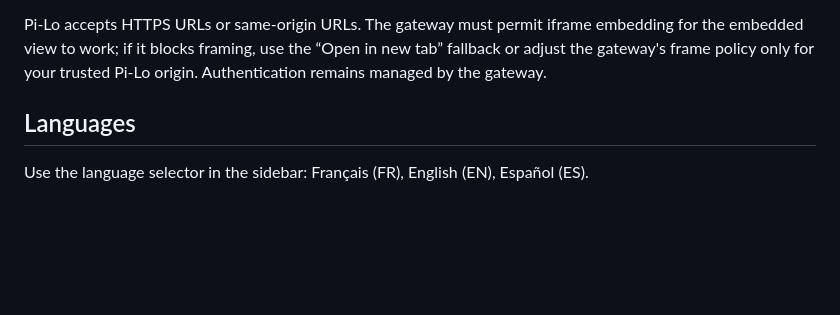
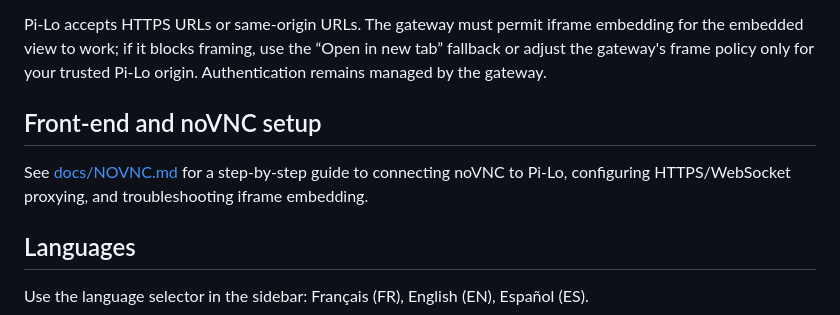
Before and after one commit to louisoff84/Pi-Lo, a Markdown page: README.md, the part around the change. Drawn GitHub-style; blank space fills up the shorter version.

Commit message:
Add noVNC guide to README

```diff
--- a/README.md
+++ b/README.md
@@ -95,6 +95,10 @@ Pi-Lo displays the configured remote desktop inside the dashboard and also provi
 
 Pi-Lo accepts HTTPS URLs or same-origin URLs. The gateway must permit iframe embedding for the embedded view to work; if it blocks framing, use the “Open in new tab” fallback or adjust the gateway's frame policy only for your trusted Pi-Lo origin. Authentication remains managed by the gateway.
 
+## Front-end and noVNC setup
+
+See [docs/NOVNC.md](docs/NOVNC.md) for a step-by-step guide to connecting noVNC to Pi-Lo, configuring HTTPS/WebSocket proxying, and troubleshooting iframe embedding.
+
 ## Languages
 
 Use the language selector in the sidebar: Français (FR), English (EN), Español (ES).
```
